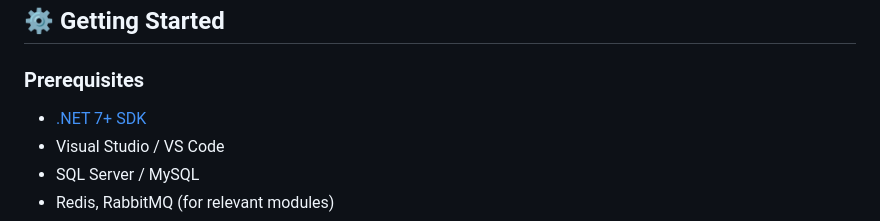
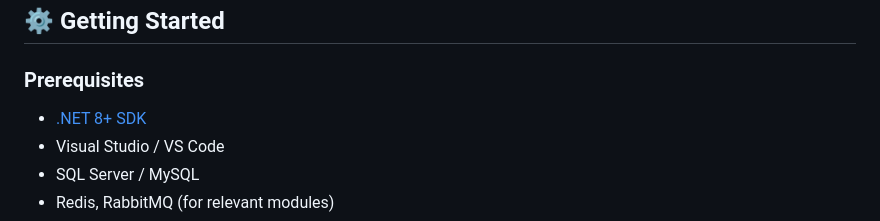
Before and after one commit to SumitKumargiri/Dotnet-series, a Markdown page: README.md, the part around the change. Rendered like a GitHub page.

```diff
--- a/README.md
+++ b/README.md
@@ -50,7 +50,7 @@ Dotnet-Series/
 
 ### Prerequisites
 
-- [.NET 7+ SDK](https://dotnet.microsoft.com/download)
+- [.NET 8+ SDK](https://dotnet.microsoft.com/download)
 - Visual Studio / VS Code
 - SQL Server / MySQL
 - Redis, RabbitMQ (for relevant modules)
```
